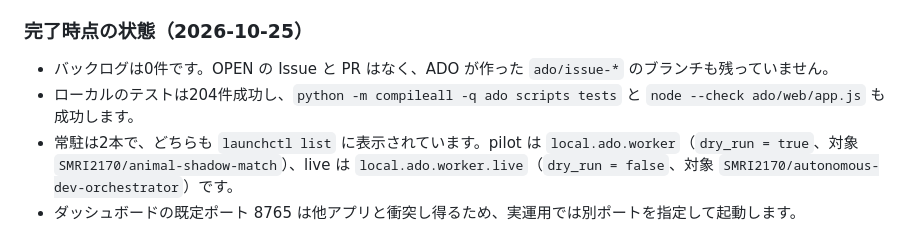
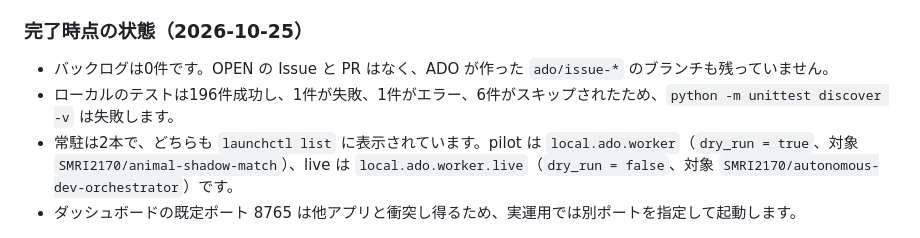
Before and after one commit to SMRI2170/autonomous-dev-orchestrator, a Markdown page: docs/verification.md, the part around the change. Drawn GitHub-style.

Commit message:
Implement issue #46

```diff
--- a/docs/verification.md
+++ b/docs/verification.md
@@ -292,7 +292,7 @@ CodeRabbit Appのこの新規repoへの接続もユーザーが完了し、PR #6
 ### 完了時点の状態（2026-10-25）
 
 - バックログは0件です。OPEN の Issue と PR はなく、ADO が作った `ado/issue-*` のブランチも残っていません。
-- ローカルのテストは204件成功し、`python -m compileall -q ado scripts tests` と `node --check ado/web/app.js` も成功します。
+- ローカルのテストは196件成功し、1件が失敗、1件がエラー、6件がスキップされたため、`python -m unittest discover -v` は失敗します。
 - 常駐は2本で、どちらも `launchctl list` に表示されています。pilot は `local.ado.worker`（`dry_run = true`、対象 `SMRI2170/animal-shadow-match`）、live は `local.ado.worker.live`（`dry_run = false`、対象 `SMRI2170/autonomous-dev-orchestrator`）です。
 - ダッシュボードの既定ポート 8765 は他アプリと衝突し得るため、実運用では別ポートを指定して起動します。
 
```
